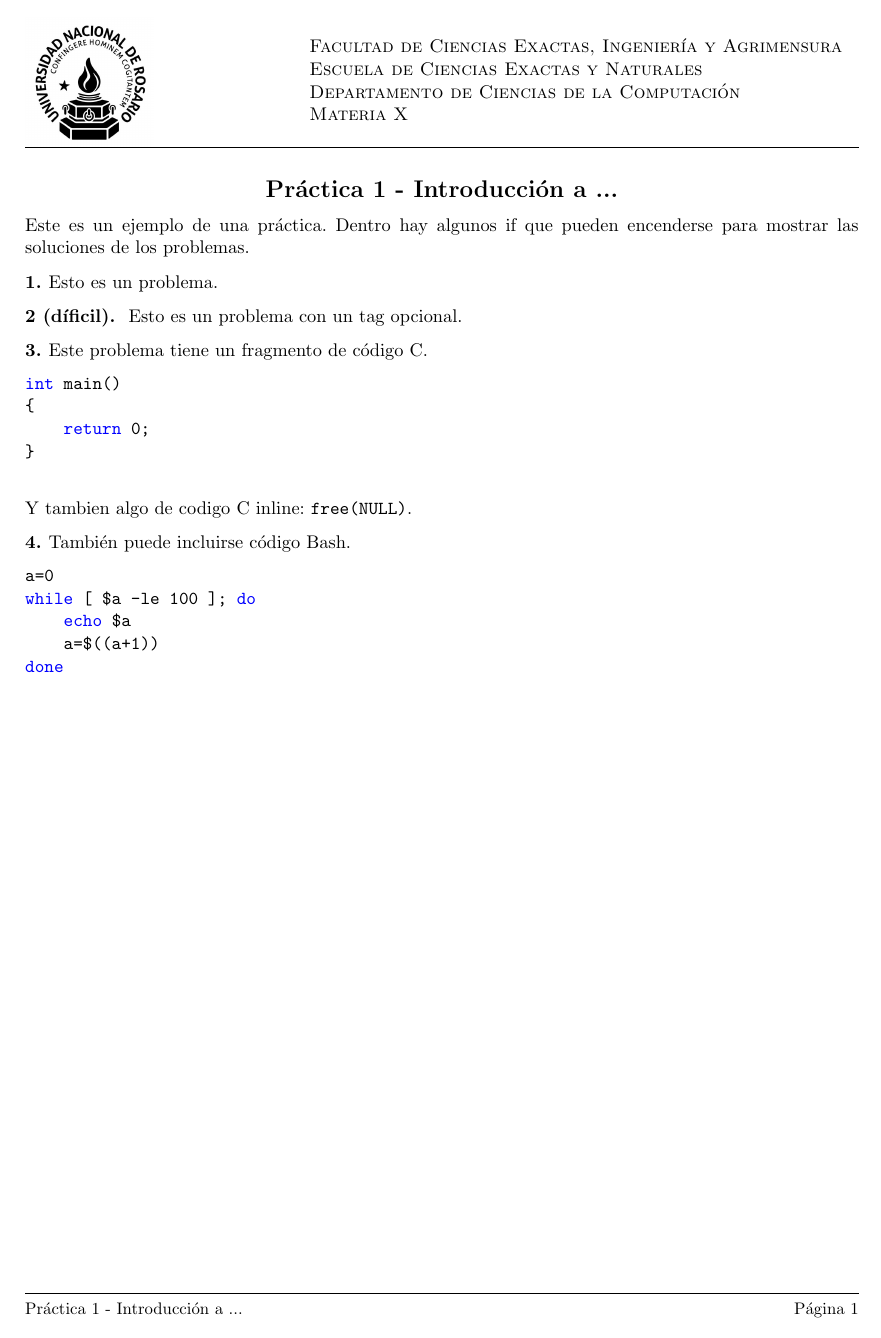
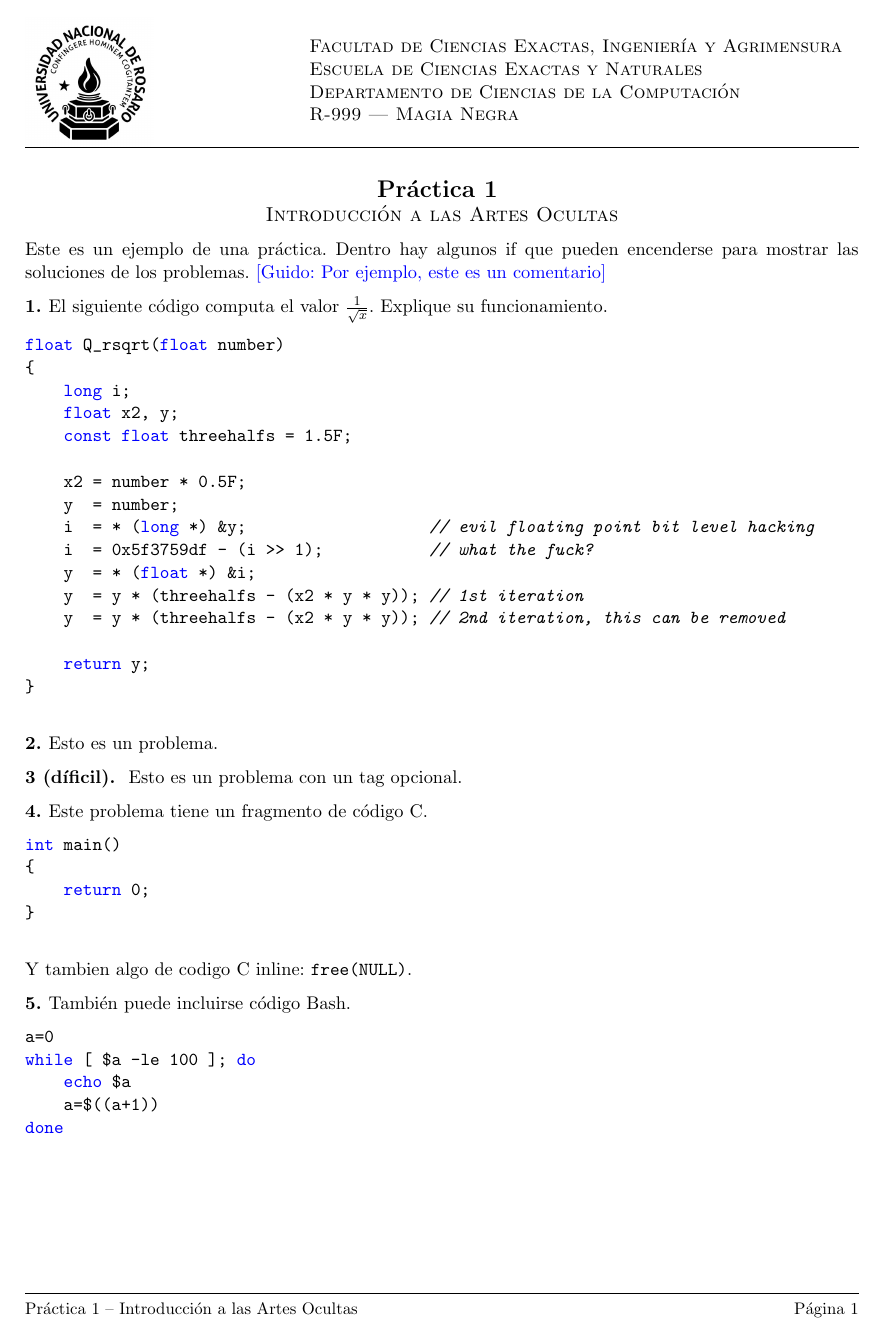
Before and after one commit to mtzguido/lcc.cls, a LaTeX document (template.tex, which reads lcc.cls): the whole page. Compiled offline with pdfLaTeX.

Commit message:
lcc.cls: Mejoras varias
Opciones de clase
Leyenda configurable
Metadata PDF

```diff
--- a/lcc.cls
+++ b/lcc.cls
@@ -1,36 +1,75 @@
-% Clase LaTeX para LCC
-% Por cualquier problema/mejora, ir a
-%  https://github.com/mtzguido/lcc.cls
+\ProvidesClass{lcc}[
+2022/4/27 v0.1,
+Clase LaTeX para la LCC,
+Por cualquier problema/mejora, ir a https://github.com/mtzguido/lcc.cls]
 
-\NeedsTeXFormat{LaTeX2e}
-\ProvidesClass{lcc}[]
+\newif\ifdatos\datosfalse
+
+\def\datosalumno{
+    \begin{mdframed}[]
+        Nombre y Apellido:
+    \end{mdframed}
+    % Pedir legajo?
+}
+
+\def\@tipo{} % Tipo de documento
+\def\@tipop{} % Tipo, ``pretty-printed''
+
+\DeclareOption{apunte}{
+    \def\@tipo{apunte}
+    \def\@tipop{Apunte}
+    \date{}
+}
+\DeclareOption{practica}{
+    \def\@tipo{practica}
+    \def\@tipop{Práctica}
+    \date{}
+}
+\DeclareOption{tp}{
+    \def\@tipo{tp}
+    \def\@tipop{Trabajo Práctico}
+    \date{}
+}
+\DeclareOption{parcial}{
+    \def\@tipo{parcial}
+    \def\@tipop{Examen Parcial}
+    \datostrue
+}
+\DeclareOption{recuperatorio}{
+    \def\@tipo{recuperatorio}
+    \def\@tipop{Examen Recuperatorio}
+    \datostrue
+}
+\DeclareOption{final}{
+    \def\@tipo{final}
+    \def\@tipop{Examen Final}
+    \datostrue
+}
 
 \DeclareOption*{\PassOptionsToClass{\CurrentOption}{article}}
 \ProcessOptions\relax
+
 \LoadClass[11pt,a4paper]{article}
 
 \RequirePackage[spanish]{babel}
 \RequirePackage[utf8]{inputenc}
+\RequirePackage[left=2cm,top=3cm,right=1.5cm,bottom=2.5cm]{geometry}
 \RequirePackage{fancyhdr}
-\RequirePackage{graphicx}
-\RequirePackage{color}
 \RequirePackage{mdframed}
 \RequirePackage{environ}
 \RequirePackage{amssymb}
-\RequirePackage{enumerate}
 \RequirePackage{parskip}
+\RequirePackage{hyperref}
 
-% No siempre es necesaria, pero si se requiere tikz,
-% hay que usar la librería babel para que ande junto al
-% paquete babel. Así que lo agrego para evitar dolores
-% de cabeza.
+% tikz no es necesario. Pero, si alguien quiere usarlo, necesita agregar
+% la % librería babel para que ande junto al paquete babel. Sin ello,
+% tenemos un error horrible de compilación. Así que lo agrego para
+% evitar potenciales dolores de cabeza.
 \RequirePackage{tikz}
 \usetikzlibrary{babel}
 
 % Entorno para cosas ocultas.
 \NewEnviron{hide}{}{}
-
-\RequirePackage[left=2cm,top=3cm,right=1.5cm,bottom=2.5cm]{geometry}
 
 \renewcommand{\figurename}{Figura}
 \renewcommand{\tablename}{Tabla}
@@ -39,15 +78,14 @@
 \renewcommand{\labelenumi}{\theenumi)}
 \renewcommand{\labelenumii}{\theenumii.}
 
-\def\today{\number\day/\number\month/\number\year}
-\setlength{\parindent}{0pt}
 \renewcommand{\footrulewidth}{0.4pt}
+\renewcommand{\headrulewidth}{0.4pt}
 \addtolength{\textheight}{-40pt}
 \addtolength{\headheight}{59pt}
 
+% TODO: Uniformidad. Definir entornos para no usar contador, etc.
+
 \newcounter{problema}
-
-% TODO: Uniformidad. Definir entornos para no usar contador, etc.
 
 \newenvironment{problema}[1][\unskip]
 {\stepcounter{problema}
@@ -88,7 +126,7 @@
 \newcommand{\comm}[3]{\ifcomments{{\color{#1}[#2: #3]}}\fi}
 
 % Ejemplo para definir a alguien que comenta.
-\newcommand{\guido}[1]{\comm{blue}{Guido}{#1}}
+\def\guido{\comm{blue}{Guido}}
 
 % Correr este comando en el .tex para hacer visibles a los entornos solucion
 \newcommand{\soluciones}[0]{
@@ -97,101 +135,128 @@
         {\endsolucionOn}
 }
 
-\def\logofile{}
-\newif\iflogo
-\logofalse
-\newcommand{\logo}[1]{\def\logofile{#1}\logotrue}
+% TODO: embeber imagen en este tex, de alguna manera?
+\def\@logo{unr.jpg}
+\newcommand{\logo}[1]{\def\@logo{#1}}
 
-\newif\ifdatos
-\datostrue
-\def\datosalumno{Nombre y Apellido:\hspace{200pt}\hrule\medskip}
+\def\@codigo{}
+\newcommand{\codigo}[1]{\def\@codigo{#1}}
 
-\def\materiastr{}
-\newcommand{\materia}[1]{\def\materiastr{#1}}
+\def\@materia{\textit{Materia}}
+\newcommand{\materia}[1]{\def\@materia{#1}}
 
-\title{}
-
-\newcommand{\parcial}[1]{
-	\title{Examen Parcial {#1}}
-	\datostrue
+\def\@materiafull{%
+    \ifx\@codigo\empty
+    \else
+    {\@codigo} ---
+    \fi
+    {\@materia}
 }
 
-\newcommand{\recuperatorio}[1]{
-	\title{Examen Recuperatorio de Parcial {#1}}
-	\datostrue
-}
+\def\@num{}
+\newcommand{\num}[1]{\def\@num{#1}}
 
-\newcommand{\final}{
-	\title{Examen Final}
-	\datostrue
-}
+\def\@titulo{}
+\newcommand{\titulo}[1]{\def\@titulo{#1}}
 
-\newcommand{\practica}[1]{
-	\title{Práctica #1}
-	\date{}
-	\datosfalse
-}
-
-\newcommand{\trabajopractico}[1]{
-	\title{Trabajo práctico #1}
-	\date{}
-	\datosfalse
-}
-
-% Si no hay shorttitle, usar title (arreglar: proveer comando para definirlo)
-\providecommand{\shorttitle}{\@title}
+\def\@leyA{Facultad de Ciencias Exactas, Ingeniería y Agrimensura}
+\def\@leyB{Escuela de Ciencias Exactas y Naturales}
+\def\@leyC{Departamento de Ciencias de la Computación}
+\def\@leyD{\@materiafull}
+\def\@leyE{}
 
 \newcommand{\leyenda}[0]{
     \begin{tabular}{l}
-		\textsc{Facultad de Ciencias Exactas, Ingeniería y Agrimensura}\\
-		\textsc{Escuela de Ciencias Exactas y Naturales}\\
-		\textsc{Departamento de Ciencias de la Computación}\\
-		\textsc{\materiastr}\\
+        \ifx\@leyA\empty\else \textsc{\@leyA}\\ \fi
+        \ifx\@leyB\empty\else \textsc{\@leyB}\\ \fi
+        \ifx\@leyC\empty\else \textsc{\@leyC}\\ \fi
+        \ifx\@leyD\empty\else \textsc{\@leyD}\\ \fi
+        \ifx\@leyE\empty\else \textsc{\@leyE}\\ \fi
     \end{tabular}
+}
+
+\def\@fancyfooter{
+    \lfoot{\small \@shorttitle}
+    \cfoot{\small \@date}
+    \rfoot{\small Página \thepage}
 }
 
 % Estilo primer página, con header
 \fancypagestyle{ps_primera}{
-	\iflogo
+    \ifx\@logo\empty
+        \lhead{\leyenda}
+    \else
         \lhead{
             \begin{minipage}{3cm}
-				\includegraphics[width=2.7cm,height=2.7cm]{\logofile}
+                \includegraphics[width=2.7cm,height=2.7cm]{\@logo}
             \end{minipage}
         }
         \rhead{\leyenda}
-	\else
-		\lhead{\leyenda}
     \fi
-
-	\lfoot{\small \shorttitle}
-	\cfoot{\small \@date}
-	\rfoot{\small Página \thepage}
+    \@fancyfooter
 }
 
 % Estilo de página 2 en adelante.
 \fancypagestyle{ps_resto}{
-	\lhead{\small \materiastr}
+    \lhead{\small \@materia}
     \chead{}
     \rhead{}
 
-	\lfoot{\small \shorttitle}
-	\cfoot{\small \@date}
-	\rfoot{\small Página \thepage}
+    \@fancyfooter
 }
+
+\def\@fulltitle{%
+    {\@tipop}
+    \ifx\@num\empty
+    \else
+     {\@num}
+    \fi
+    \ifx\@titulo\empty
+    \else
+    --
+    {\@titulo}
+    \fi
+}
+\newcommand{\fulltitle}[1]{\def\@fulltitle{#1}}
+
+\def\@fancytitle{
+    \parskip=1pt
+
+    {
+        \Large\bf
+        {\@tipop}
+        \ifx\@num\empty
+        \else
+        {\@num}
+        \fi
+    }
+
+    {\large\sc
+        \@titulo
+    }
+}
+\newcommand{\fancytitle}[1]{\def\@fancytitle{#1}}
+
+\def\@shorttitle{\@fulltitle}
+\newcommand{\shorttitle}[1]{\def\@shorttitle{#1}}
 
 \pagestyle{ps_resto}
 \def\maketitle{
     \thispagestyle{ps_primera}
-	\ifdatos\datosalumno\fi
+
+    \ifdatos
+      \datosalumno
+    \fi
+
     \begin{center}
-		\Large\bf \@title
+        \@fancytitle
     \end{center}
 }
 
 \RequirePackage{listings}
 \lstset{
     basicstyle=\ttfamily,
-	keywordstyle=\color{blue},
+    keywordstyle = \color{blue},
     keepspaces=true,
     showstringspaces=false,
     columns=flexible,
@@ -215,3 +280,29 @@
 \lstnewenvironment{Bash}[1][]{\lstset{style=bash}}{}
 \newcommand{\bash}[1]{\lstinline[style=bash]`#1`}
 \newcommand{\bashsource}[1]{\lstinputlisting[style=bash,basicstyle=\ttfamily\small]{#1}}
+
+% Opcional: título y autor para metadata del PDF.
+% símbolos especiales que no aparecen.
+\def\@pdftitle{}
+\newcommand{\pdftitle}[1]{\def\@pdftitle{#1}}
+\def\@pdfauthor{}
+\newcommand{\pdfauthor}[1]{\def\@pdfauthor{#1}}
+
+\AtBeginDocument{
+    % Metadata PDF
+
+    % Si pdftitle es vacío, usar titulo
+    \ifx\@pdftitle\empty\def\@pdftitle{\@fulltitle}\fi
+
+    % Si pdfauthor es vacío, usar author. Si sigue vacío, usar materia.
+    % (FIXME: no toma materia, \@author no está vacío?)
+    \ifx\@pdfauthor\empty\def\@pdfauthor{\@author}\fi
+    \ifx\@pdfauthor\empty\def\@pdfauthor{\@materia}\fi
+
+    \hypersetup{
+        pdfinfo={
+            Title={\@pdftitle},
+            Author={\@pdfauthor},
+        }
+    }
+}
--- a/template.tex
+++ b/template.tex
@@ -2 +2,5 @@
 
+\codigo{R-999}
+\materia{Magia Negra}
+\num{1}
+\titulo{Introducción a las Artes Ocultas}
@@ -6,13 +7,37 @@
 
-% \commentstrue
+\commentstrue
 % \soluciones
 
 \begin{document}
+
 \maketitle
 
 Este es un ejemplo de una práctica. Dentro hay algunos if que pueden
 encenderse para mostrar las soluciones de los problemas.
 \guido{Por ejemplo, este es un comentario}
+
+\begin{problema}
+    El siguiente código computa el valor $\frac{1}{\sqrt{x}}$. Explique
+    su funcionamiento.
+    \begin{C}
+float Q_rsqrt(float number)
+{
+    long i;
+    float x2, y;
+    const float threehalfs = 1.5F;
+
+    x2 = number * 0.5F;
+    y  = number;
+    i  = * (long *) &y;                   // evil floating point bit level hacking
+    i  = 0x5f3759df - (i >> 1);           // what the fuck?
+    y  = * (float *) &i;
+    y  = y * (threehalfs - (x2 * y * y)); // 1st iteration
+    y  = y * (threehalfs - (x2 * y * y)); // 2nd iteration, this can be removed
+
+    return y;
+}
+    \end{C}
+\end{problema}
 
 \begin{problemaOff}[(Filósofos Comensales, Dijkstra)]
     Esto es un problema oculto. Cambiar \texttt{problemaOff} a
```
Also changed, not shown: template.tex (5 more changed lines), 1 other file. Lines whose indentation alone changed are shown as unchanged.
